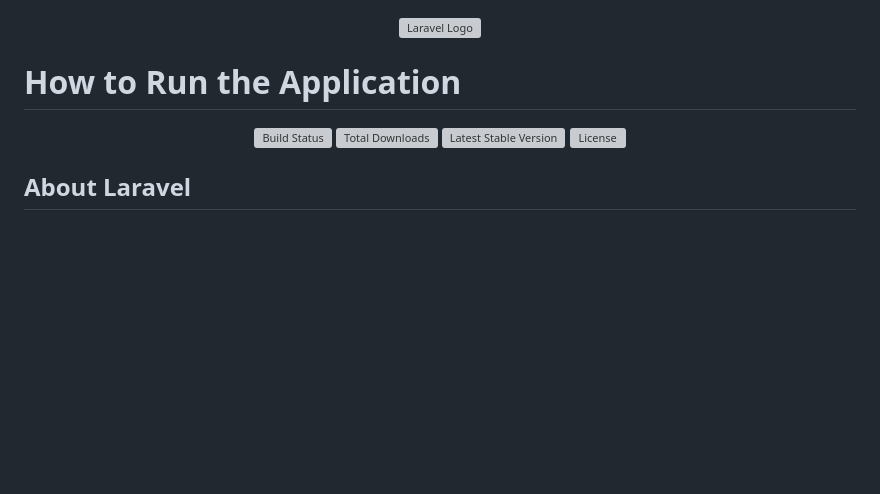
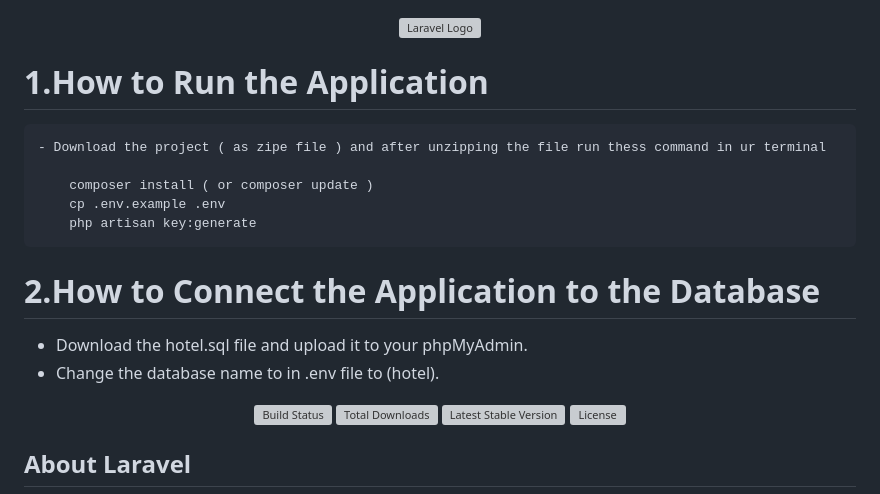
Before and after one commit to A7my/hotel, a Markdown page: README.md, the part around the change. Rendered like a GitHub page; blank space fills up the shorter version; grey boxes are pictures that could not be loaded.

```diff
--- a/README.md
+++ b/README.md
@@ -1,9 +1,17 @@
 <p align="center"><a href="https://laravel.com" target="_blank"><img src="https://raw.githubusercontent.com/laravel/art/master/logo-lockup/5%20SVG/2%20CMYK/1%20Full%20Color/laravel-logolockup-cmyk-red.svg" width="400" alt="Laravel Logo"></a></p>
-<h1>How to Run the Application</h1>
+<h1>1.How to Run the Application</h1>
+
+    - Download the project ( as zipe file ) and after unzipping the file run thess command in ur terminal
+
+        composer install ( or composer update )
+        cp .env.example .env
+        php artisan key:generate
 
 
+<h1>2.How to Connect the Application to the Database</h1>
 
-
+   - Download the hotel.sql file and upload it to your phpMyAdmin.
+   - Change the database name to in .env file to (hotel).
 
 <p align="center">
 <a href="https://travis-ci.org/laravel/framework"><img src="https://travis-ci.org/laravel/framework.svg" alt="Build Status"></a>
```
